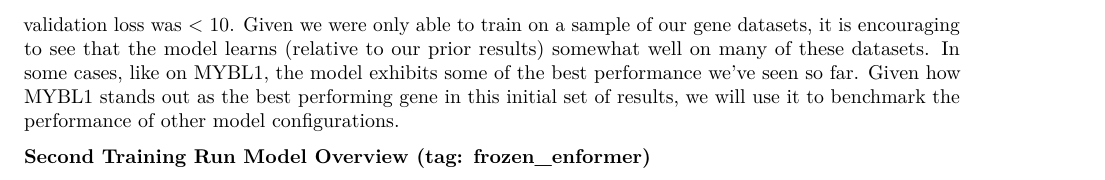
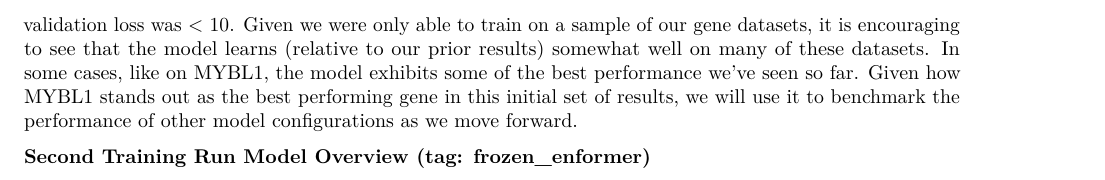
Before and after one commit to wmccrthy/Max-Lifespan-Project, a Quarto document (work_log/Max_Lifespan_Research_Weekly_Log.qmd): part of page 10 of 23, cut so that both start at the same text. Rendered offline with R 4.5, knitr and Pandoc in place of Quarto, then LaTeX, with nearby package versions; a font, style sheet, LaTeX package, included part or bibliography that could not be used is replaced or left out; column names are cleaned by a stand-in for the janitor package.

Commit message:
final edits

```diff
--- a/work_log/Max_Lifespan_Research_Weekly_Log.qmd
+++ b/work_log/Max_Lifespan_Research_Weekly_Log.qmd
@@ -297,7 +297,7 @@ For this initial training run, we trained on only genes with >=400 species repre
 
 ![Minimum Validation Loss by Gene]("/Users/wyattmccarthy/repos/Max-Lifespan-Project/fall_24_training/per_gene_min_val_loss.png"){height=40% fig-align="center"}
 
-The results above are limited to the "best" performing genes; that is, the genes for which the minimum validation loss was < 10. Given we were only able to train on a sample of our gene datasets, it is encouraging to see that the model learns (relative to our prior results) somewhat well on many of these datasets. In some cases, like on MYBL1, the model exhibits some of the best performance we've seen so far. Given how MYBL1 stands out as the best performing gene in this initial set of results, we will use it to benchmark the performance of other model configurations.
+The results above are limited to the "best" performing genes; that is, the genes for which the minimum validation loss was < 10. Given we were only able to train on a sample of our gene datasets, it is encouraging to see that the model learns (relative to our prior results) somewhat well on many of these datasets. In some cases, like on MYBL1, the model exhibits some of the best performance we've seen so far. Given how MYBL1 stands out as the best performing gene in this initial set of results, we will use it to benchmark the performance of other model configurations as we move forward.
 
 
 **Second Training Run Model Overview (tag: frozen_enformer)**
```
Also changed, not shown: 1 other file.
